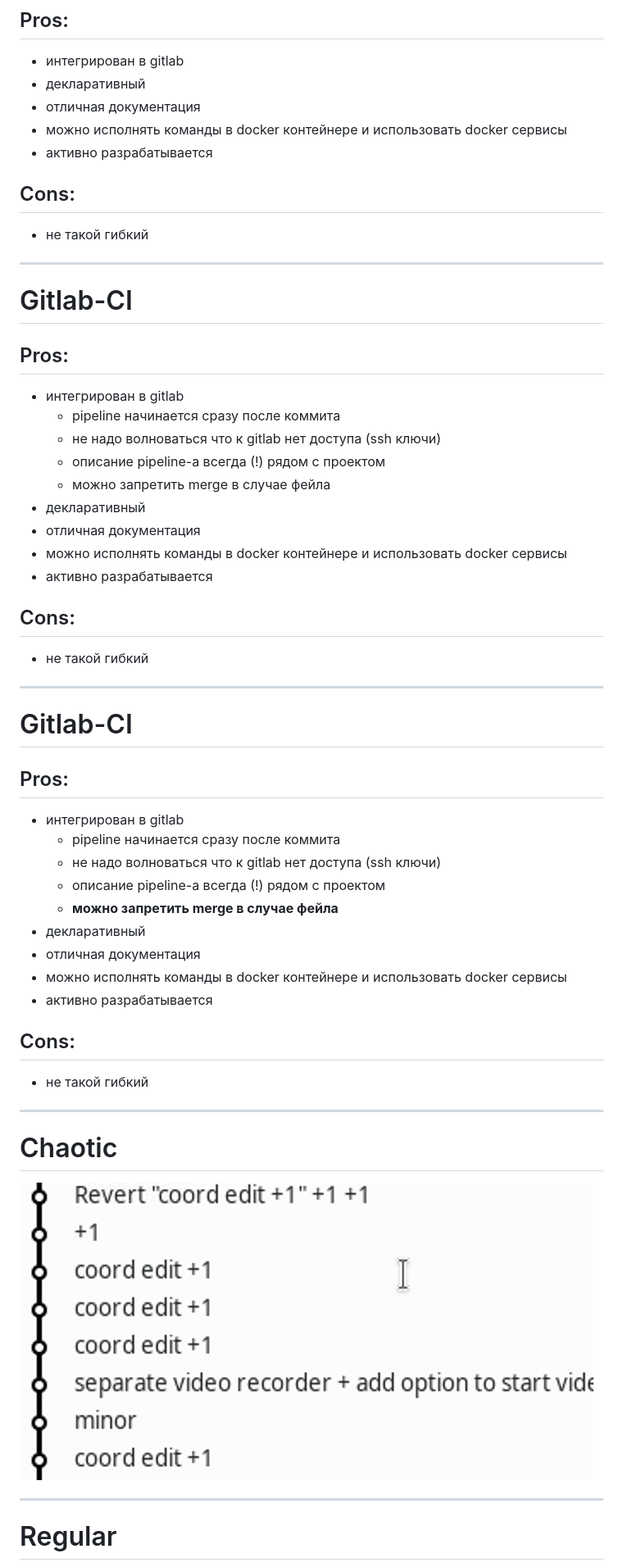
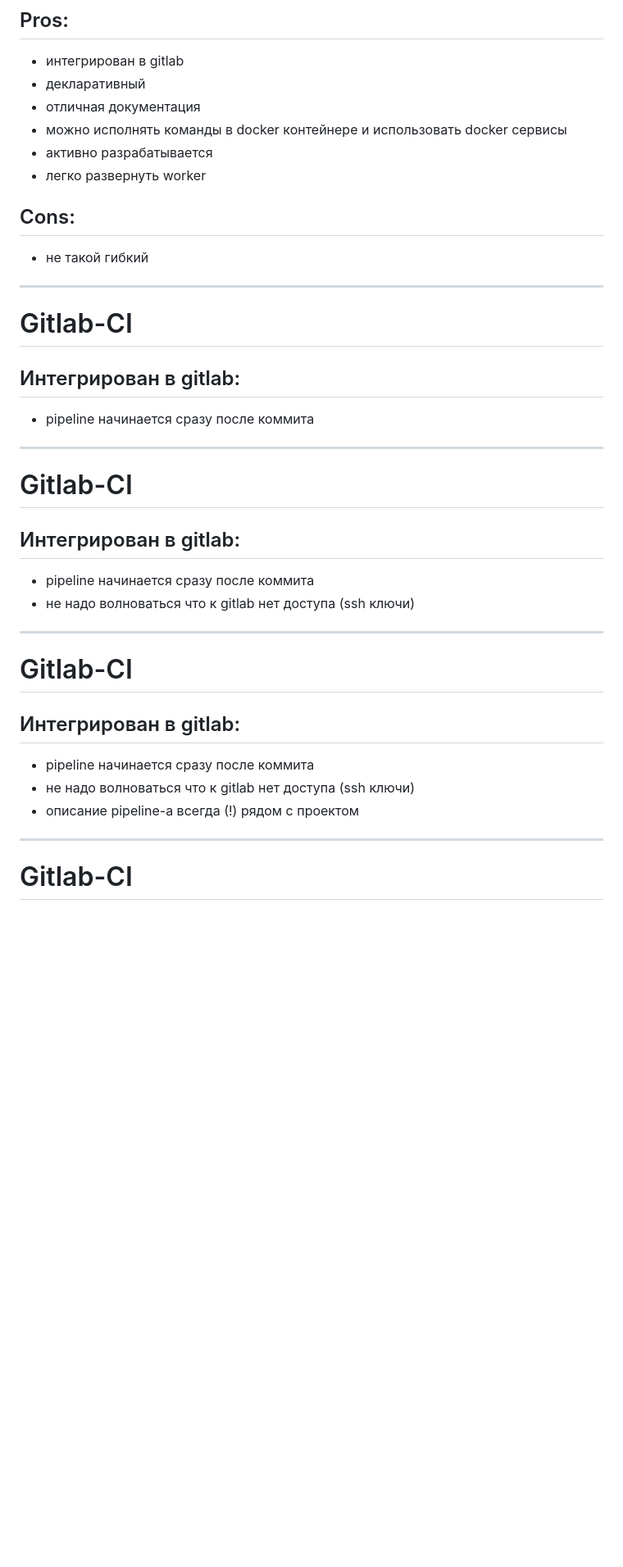
Before and after one commit to pohmelie/presentation-CI-slash-cd, a Markdown page: slides.md, the part around the change printed below. Shown: that part at 82% size. Rendered like a GitHub page; blank space fills up the shorter version.

```diff
--- a/slides.md
+++ b/slides.md
@@ -115,6 +117,7 @@
 * отличная документация
 * можно исполнять команды в docker контейнере и использовать docker сервисы
 * активно разрабатывается
+* легко развернуть worker
 ## Cons:
 * не такой гибкий
 
@@ -122,43 +125,27 @@
 
 # Gitlab-CI
 
-## Pros:
-* интегрирован в gitlab
-    * pipeline начинается сразу после коммита
-    * не надо волноваться что к gitlab нет доступа (ssh ключи)
-    * описание pipeline-а всегда (!) рядом с проектом
-    * можно запретить merge в случае фейла
-* декларативный
-* отличная документация
-* можно исполнять команды в docker контейнере и использовать docker сервисы
-* активно разрабатывается
-## Cons:
-* не такой гибкий
+## Интегрирован в gitlab:
+* pipeline начинается сразу после коммита
 
 ---
 
 # Gitlab-CI
 
-## Pros:
-* интегрирован в gitlab
-    * pipeline начинается сразу после коммита
-    * не надо волноваться что к gitlab нет доступа (ssh ключи)
-    * описание pipeline-а всегда (!) рядом с проектом
-    * **можно запретить merge в случае фейла**
-* декларативный
-* отличная документация
-* можно исполнять команды в docker контейнере и использовать docker сервисы
-* активно разрабатывается
-## Cons:
-* не такой гибкий
+## Интегрирован в gitlab:
+* pipeline начинается сразу после коммита
+* не надо волноваться что к gitlab нет доступа (ssh ключи)
 
 ---
 
-# Chaotic
+# Gitlab-CI
 
-![commits-chaotic](images/commits-chaotic.png)
+## Интегрирован в gitlab:
+* pipeline начинается сразу после коммита
+* не надо волноваться что к gitlab нет доступа (ssh ключи)
+* описание pipeline-а всегда (!) рядом с проектом
 
 ---
 
-# Regular
+# Gitlab-CI
 
```
Also changed, not shown: other parts of slides.md (+58 -14 lines), images/repo.png (deleted), images/yep.jpg (added), 1 other file.
